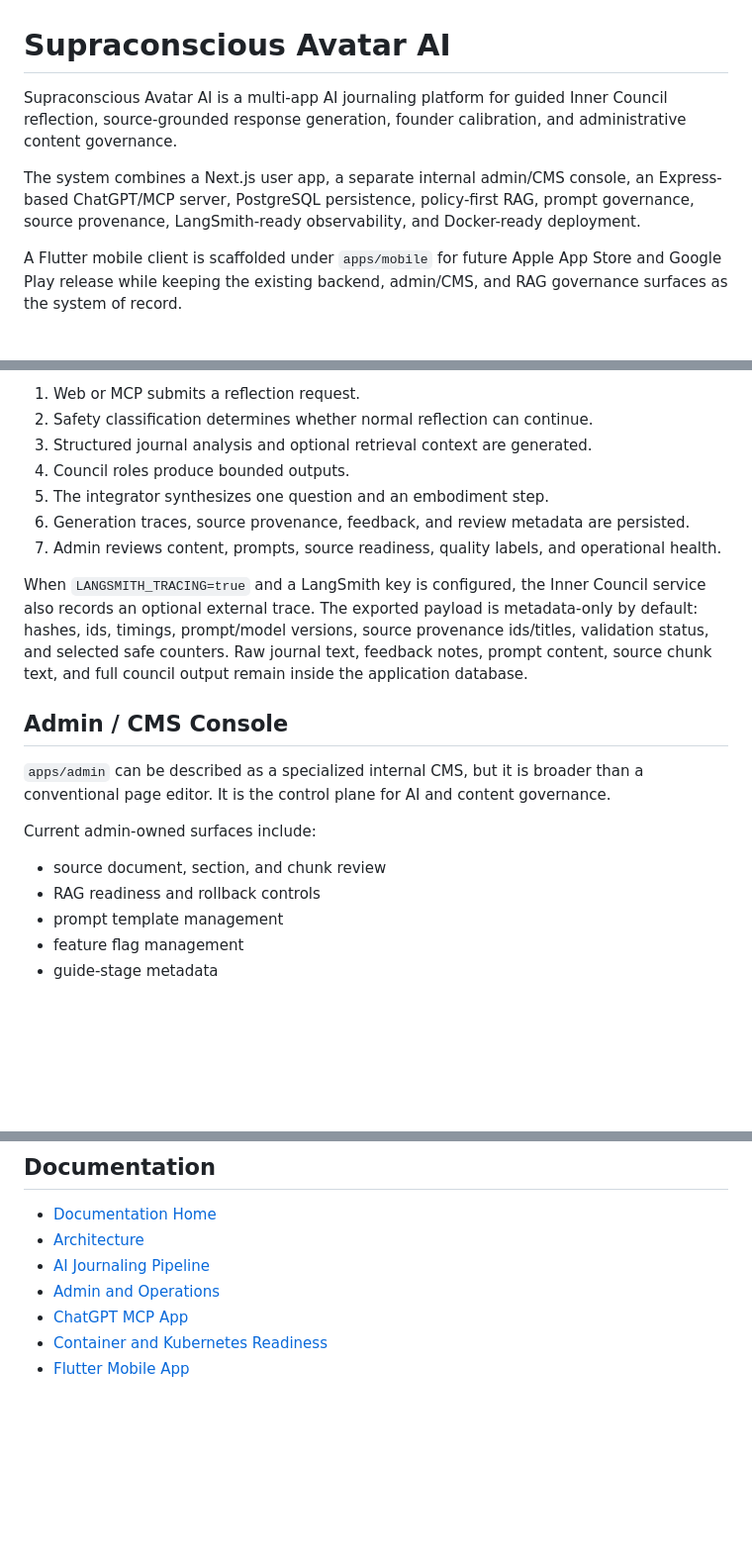
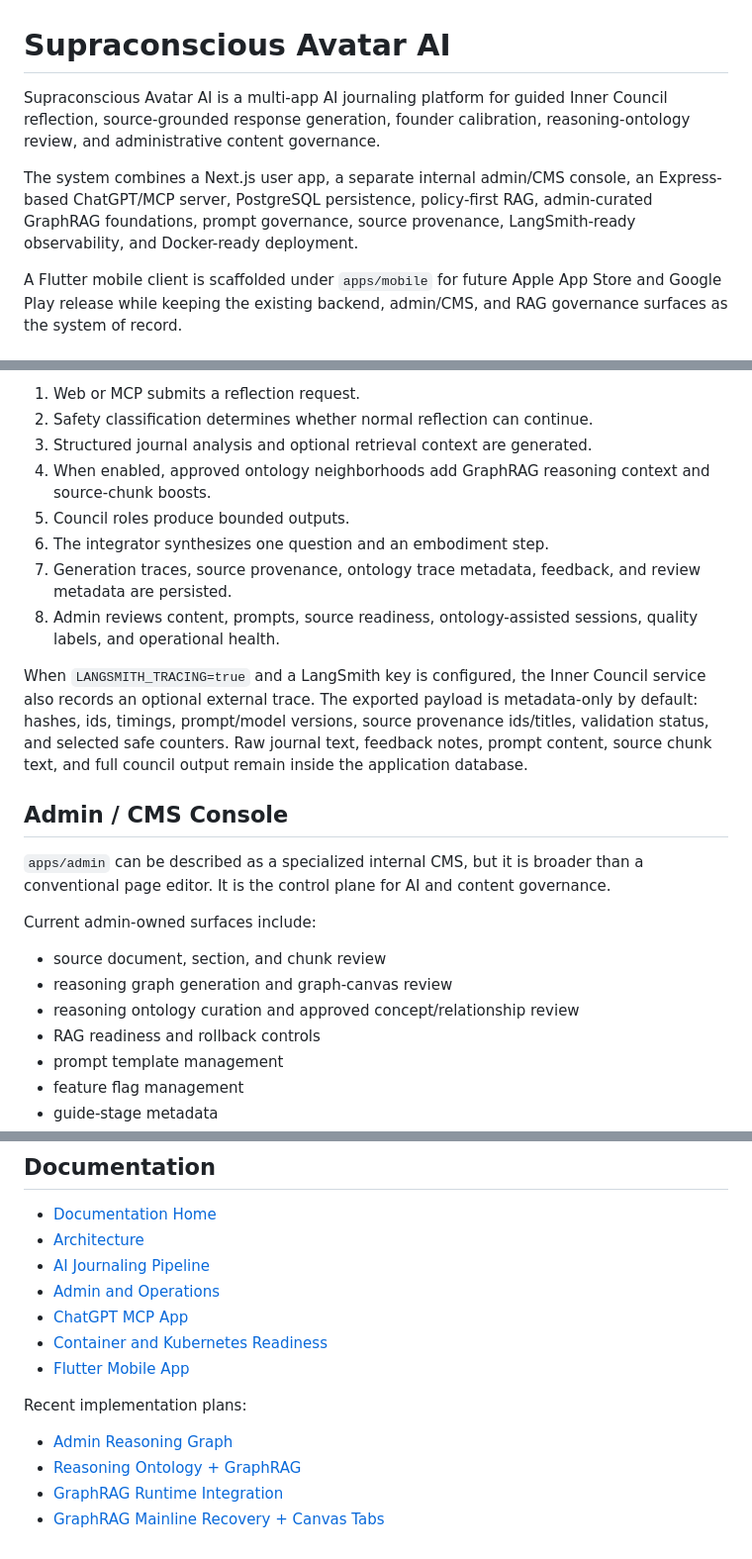
Before and after one commit to carlwelchdesign/supraconscious-avatar-ai, a Markdown page: README.md, 3 parts joined by grey strips. Shown at 99% size. Rendered like a GitHub page; blank space fills up the shorter version.

```diff
--- a/README.md
+++ b/README.md
@@ -1,8 +1,8 @@
 # Supraconscious Avatar AI
 
-Supraconscious Avatar AI is a multi-app AI journaling platform for guided Inner Council reflection, source-grounded response generation, founder calibration, and administrative content governance.
+Supraconscious Avatar AI is a multi-app AI journaling platform for guided Inner Council reflection, source-grounded response generation, founder calibration, reasoning-ontology review, and administrative content governance.
 
-The system combines a Next.js user app, a separate internal admin/CMS console, an Express-based ChatGPT/MCP server, PostgreSQL persistence, policy-first RAG, prompt governance, source provenance, LangSmith-ready observability, and Docker-ready deployment.
+The system combines a Next.js user app, a separate internal admin/CMS console, an Express-based ChatGPT/MCP server, PostgreSQL persistence, policy-first RAG, admin-curated GraphRAG foundations, prompt governance, source provenance, LangSmith-ready observability, and Docker-ready deployment.
 
 A Flutter mobile client is scaffolded under `apps/mobile` for future Apple App Store and Google Play release while keeping the existing backend, admin/CMS, and RAG governance surfaces as the system of record.
 
@@ -64,10 +68,11 @@ The production-facing flow is intentionally service-boundary driven:
 1. Web or MCP submits a reflection request.
 2. Safety classification determines whether normal reflection can continue.
 3. Structured journal analysis and optional retrieval context are generated.
-4. Council roles produce bounded outputs.
-5. The integrator synthesizes one question and an embodiment step.
-6. Generation traces, source provenance, feedback, and review metadata are persisted.
-7. Admin reviews content, prompts, source readiness, quality labels, and operational health.
+4. When enabled, approved ontology neighborhoods add GraphRAG reasoning context and source-chunk boosts.
+5. Council roles produce bounded outputs.
+6. The integrator synthesizes one question and an embodiment step.
+7. Generation traces, source provenance, ontology trace metadata, feedback, and review metadata are persisted.
+8. Admin reviews content, prompts, source readiness, ontology-assisted sessions, quality labels, and operational health.
 
 When `LANGSMITH_TRACING=true` and a LangSmith key is configured, the Inner Council service also records an optional external trace. The exported payload is metadata-only by default: hashes, ids, timings, prompt/model versions, source provenance ids/titles, validation status, and selected safe counters. Raw journal text, feedback notes, prompt content, source chunk text, and full council output remain inside the application database.
 
@@ -78,6 +83,8 @@ When `LANGSMITH_TRACING=true` and a LangSmith key is configured, the Inner Counc
 Current admin-owned surfaces include:
 
 - source document, section, and chunk review
+- reasoning graph generation and graph-canvas review
+- reasoning ontology curation and approved concept/relationship review
 - RAG readiness and rollback controls
 - prompt template management
 - feature flag management
@@ -210,3 +223,10 @@ The repo also supports standalone Docker images for web, admin, and ChatGPT/MCP.
 - [ChatGPT MCP App](docs/chatgpt-mcp-app.md)
 - [Container and Kubernetes Readiness](docs/container-and-kubernetes.md)
 - [Flutter Mobile App](docs/mobile-flutter.md)
+
+Recent implementation plans:
+
+- [Admin Reasoning Graph](plans/admin-reasoning-graph-plan.md)
+- [Reasoning Ontology + GraphRAG](plans/reasoning-ontology-graphrag-plan.md)
+- [GraphRAG Runtime Integration](plans/graphrag-runtime-integration-plan.md)
+- [GraphRAG Mainline Recovery + Canvas Tabs](plans/graphrag-mainline-recovery-canvas-tabs-plan.md)
```
Also changed, not shown: other parts of README.md (+11 -1 lines).
